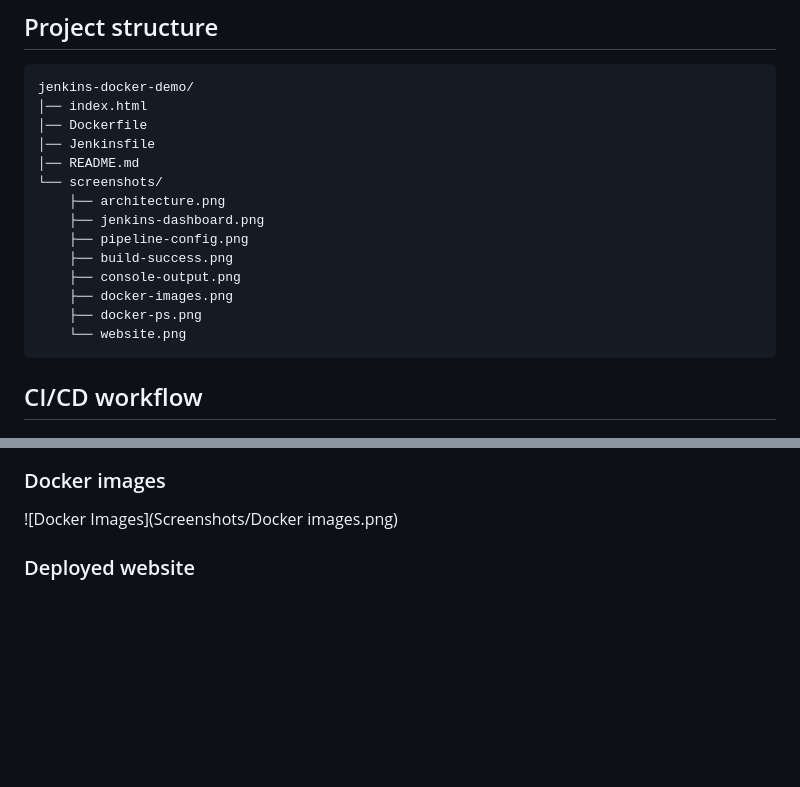
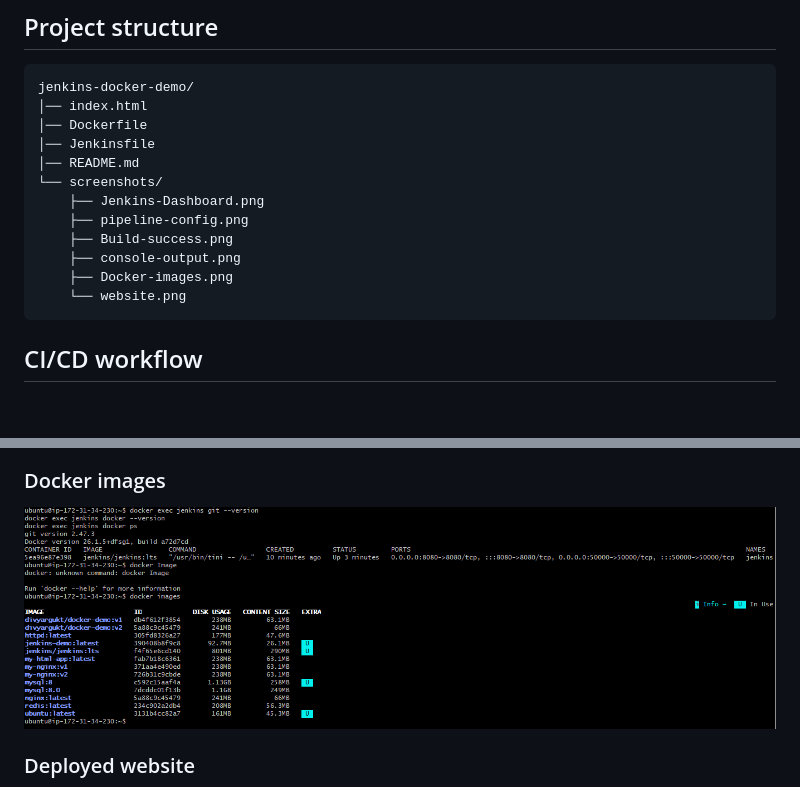
Before and after one commit to Divya-pillapalem8639/jenkins-docker-demo, a Markdown page: README.md, 2 parts joined by grey strips. Drawn GitHub-style; blank space fills up the shorter version.

Commit message:
Fix screenshot filenames in README.md
Updated screenshot filenames for consistency in README.

````diff
--- a/README.md
+++ b/README.md
@@ -46,13 +46,11 @@ jenkins-docker-demo/
 │── Jenkinsfile
 │── README.md
 └── screenshots/
-    ├── architecture.png
-    ├── jenkins-dashboard.png
+    ├── Jenkins-Dashboard.png
     ├── pipeline-config.png
-    ├── build-success.png
+    ├── Build-success.png
     ├── console-output.png
-    ├── docker-images.png
-    ├── docker-ps.png
+    ├── Docker-images.png
     └── website.png
 ```
 
@@ -154,7 +152,7 @@ docker run -d \\
 
 ### Docker images
 
-![Docker Images](Screenshots/Docker images.png)
+![Docker Images](Screenshots/Docker-images.png)
 
 ### Deployed website
 
````
Also changed, not shown: other parts of README.md (+4 -4 lines).
